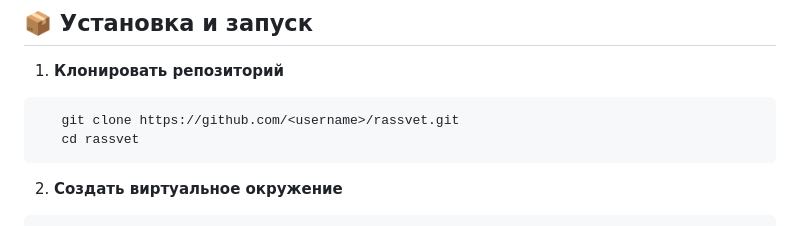
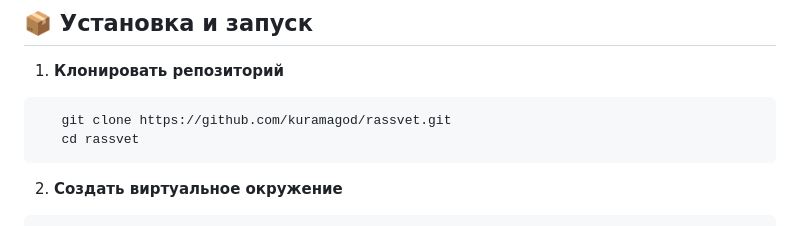
Before and after one commit to kuramagod/rassvet, a Markdown page: README.md, the part around the change. GitHub-like rendering.

````diff
--- a/README.md
+++ b/README.md
@@ -151,7 +151,7 @@ rassvet/
 
 1. **Клонировать репозиторий**
 ```bash
-   git clone https://github.com/<username>/rassvet.git
+   git clone https://github.com/kuramagod/rassvet.git
    cd rassvet
 ```
 
````
